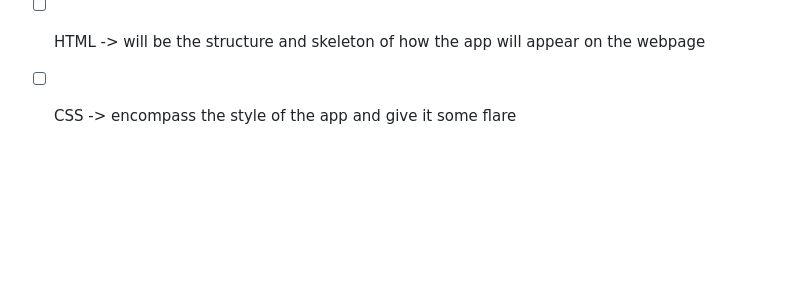
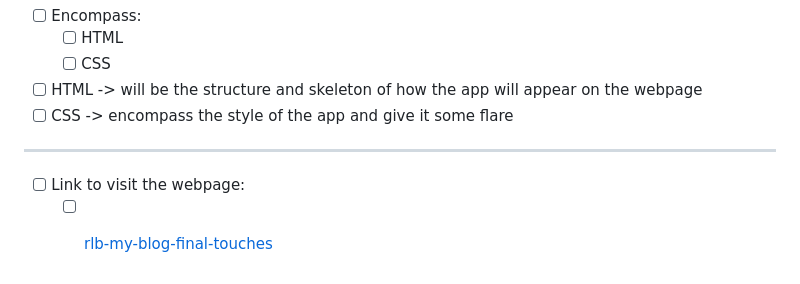
Before and after one commit to RochelleLBeckford/my-blog-final-touches.html, a Markdown page: README.md, the part around the change. Drawn GitHub-style; blank space fills up the shorter version.

```diff
--- a/README.md
+++ b/README.md
@@ -66,3 +66,8 @@
   - [ ] CSS
 - [ ] HTML -> will be the structure and skeleton of how the app will appear on the webpage
 - [ ] CSS -> encompass the style of the app and give it some flare
+
+---
+
+- [ ] Link to visit the webpage:
+  - [ ] <a href="https://rlb-my-blog-final-touches.netlify.app/" target="_blank">rlb-my-blog-final-touches</a>
```
